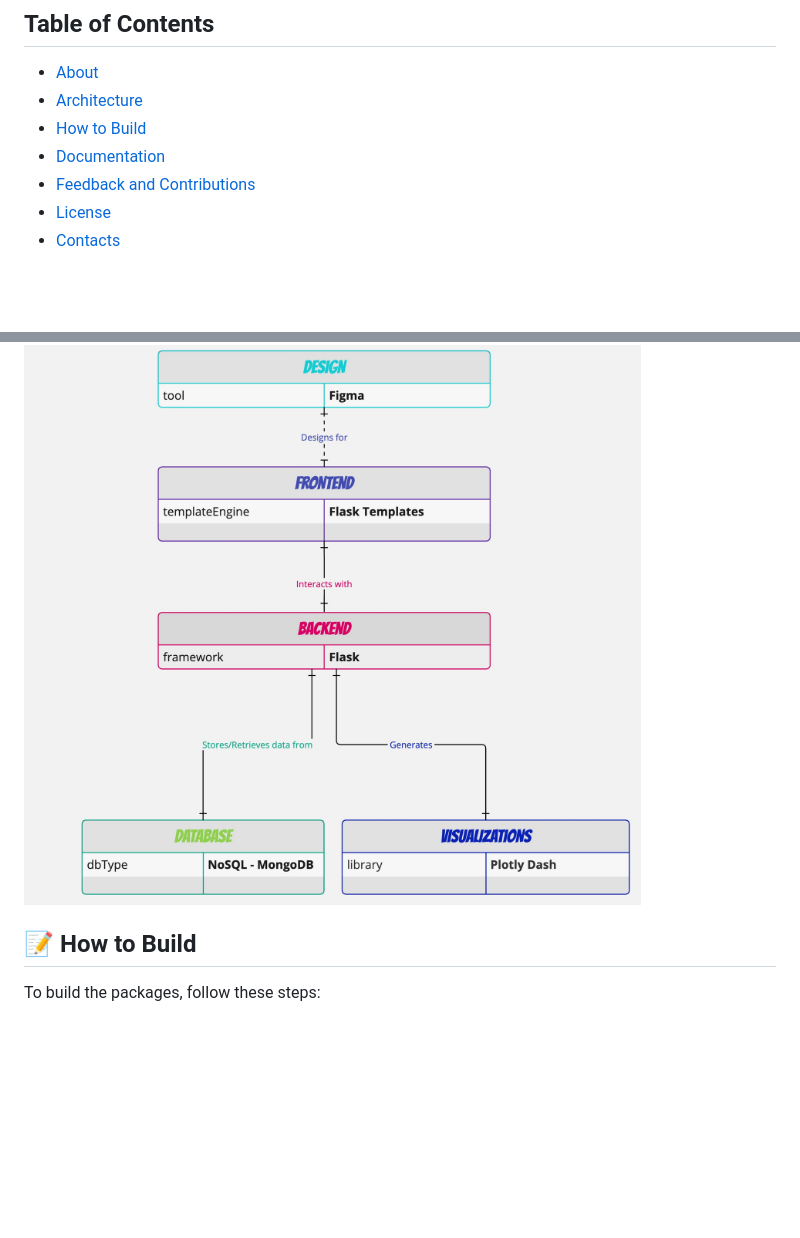
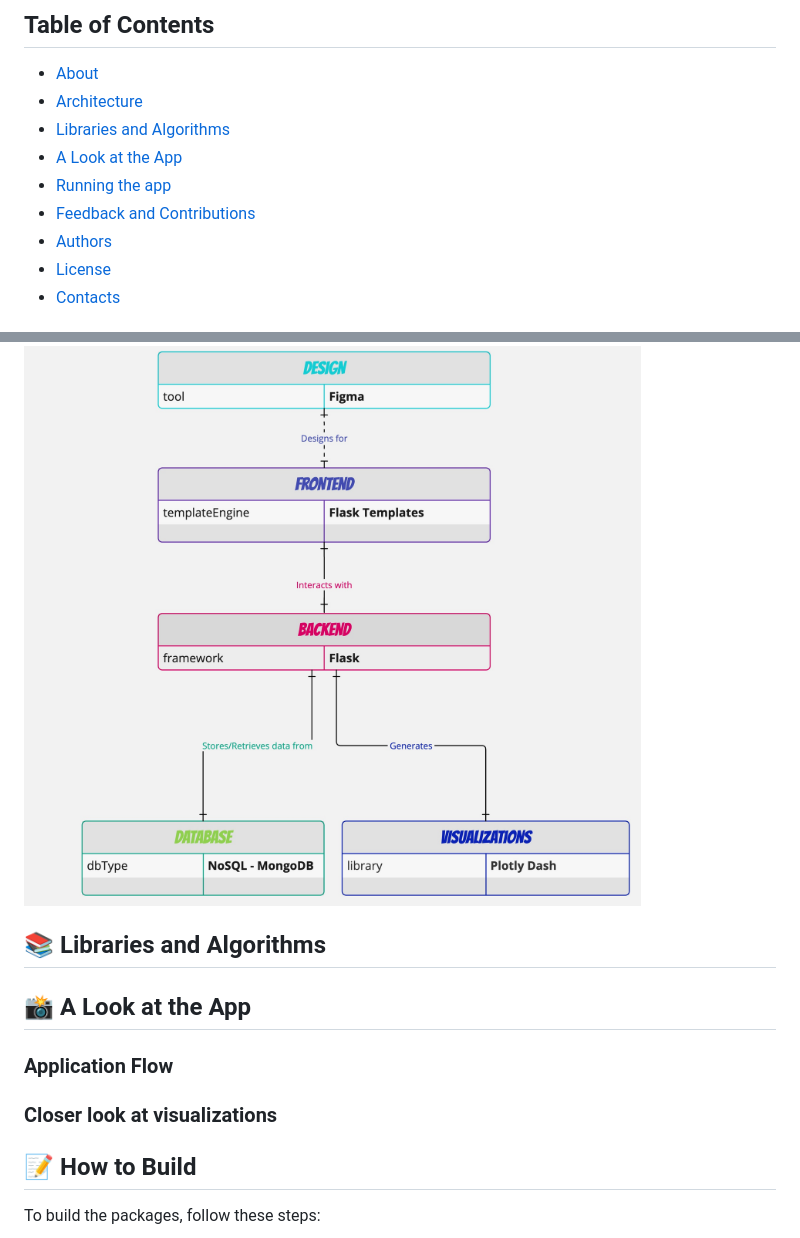
Before and after one commit to dengwanlin/Course-selection-advisor, a Markdown page: README.md, 2 parts joined by grey strips. Rendered like a GitHub page; blank space fills up the shorter version.

```diff
--- a/README.md
+++ b/README.md
@@ -10,9 +10,11 @@
 
 - [About](#-about)
 - [Architecture](#-architecture)
-- [How to Build](#-how-to-build)
-- [Documentation](#-documentation)
+- [Libraries and Algorithms](#-libraries-and-algorithms)
+- [A Look at the App](#-look-at-app)
+- [Running the app](#-running-the-app)
 - [Feedback and Contributions](#-feedback-and-contributions)
+- [Authors](#-authors)
 - [License](#-license)
 - [Contacts](#%EF%B8%8F-contacts)
 
@@ -30,5 +32,13 @@
 
 <img src="static/images/tech_architecture.jpg"/>
+
+## 📚 Libraries and Algorithms
+
+## 📸 A Look at the App
+
+### Application Flow
+
+### Closer look at visualizations
 
 ## 📝 How to Build
 
```
Also changed, not shown: other parts of README.md (+1 -1 lines).
